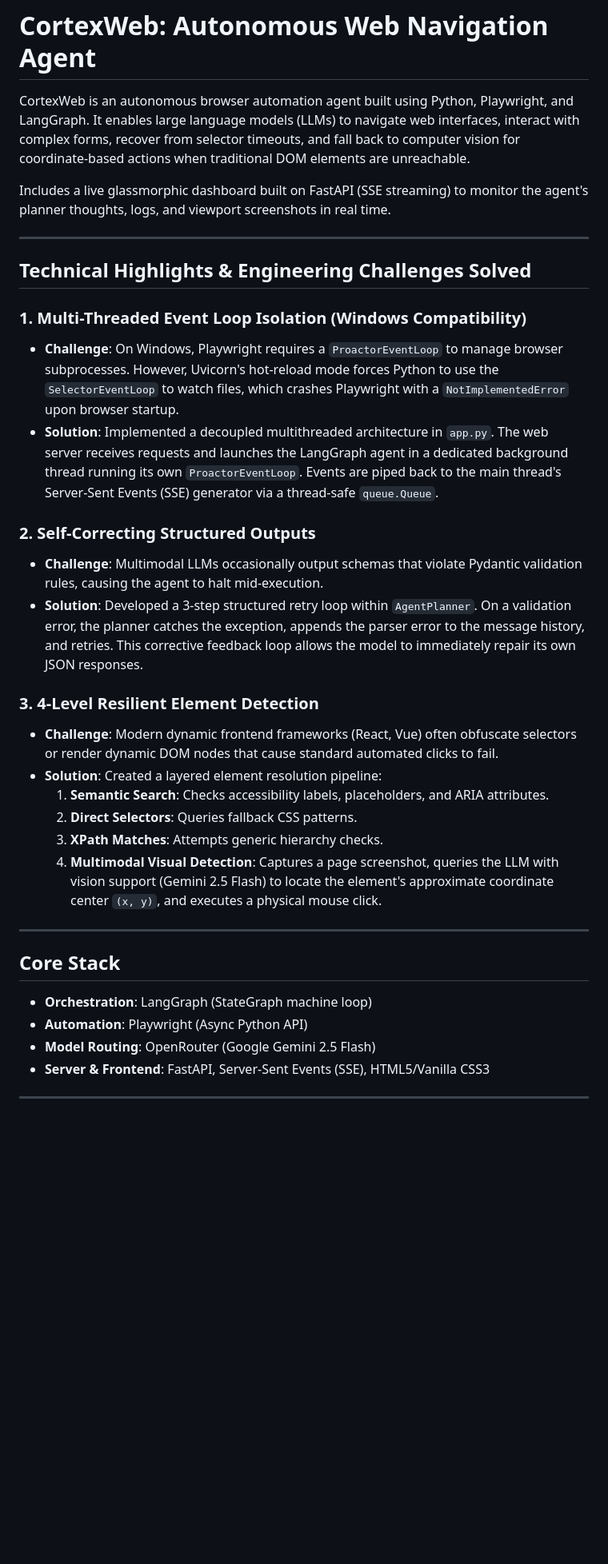
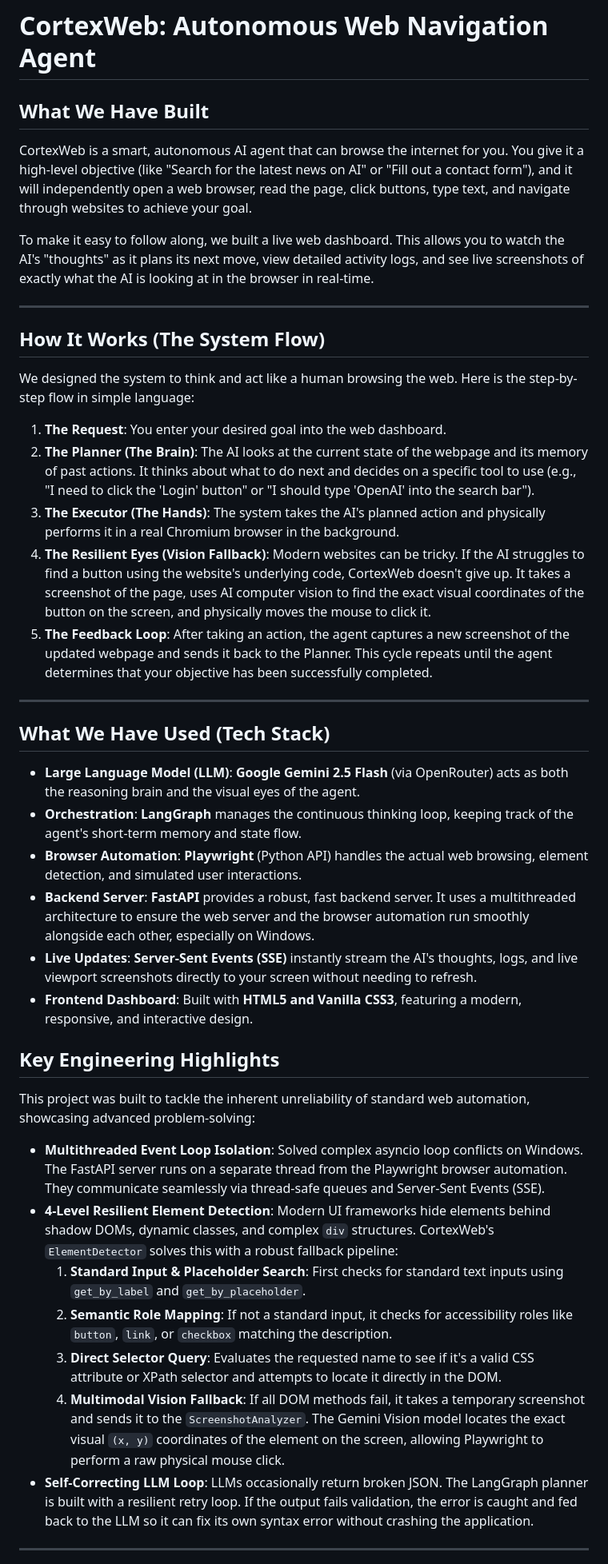
Before and after one commit to Aryan-Bhendarkar/Agentic_Web_Navigator, a Markdown page: README.md, the part around one of its changes. Shown at 80% size. GitHub-like rendering; blank space fills up the shorter version.

```diff
--- a/README.md
+++ b/README.md
@@ -1,36 +1,40 @@
 # CortexWeb: Autonomous Web Navigation Agent
 
-CortexWeb is an autonomous browser automation agent built using Python, Playwright, and LangGraph. It enables large language models (LLMs) to navigate web interfaces, interact with complex forms, recover from selector timeouts, and fall back to computer vision for coordinate-based actions when traditional DOM elements are unreachable.
+## What We Have Built
+CortexWeb is a smart, autonomous AI agent that can browse the internet for you. You give it a high-level objective (like "Search for the latest news on AI" or "Fill out a contact form"), and it will independently open a web browser, read the page, click buttons, type text, and navigate through websites to achieve your goal.
 
-Includes a live glassmorphic dashboard built on FastAPI (SSE streaming) to monitor the agent's planner thoughts, logs, and viewport screenshots in real time.
+To make it easy to follow along, we built a live web dashboard. This allows you to watch the AI's "thoughts" as it plans its next move, view detailed activity logs, and see live screenshots of exactly what the AI is looking at in the browser in real-time.
 
 ---
 
-## Technical Highlights & Engineering Challenges Solved
+## How It Works (The System Flow)
+We designed the system to think and act like a human browsing the web. Here is the step-by-step flow in simple language:
 
-### 1. Multi-Threaded Event Loop Isolation (Windows Compatibility)
-* **Challenge**: On Windows, Playwright requires a `ProactorEventLoop` to manage browser subprocesses. However, Uvicorn's hot-reload mode forces Python to use the `SelectorEventLoop` to watch files, which crashes Playwright with a `NotImplementedError` upon browser startup.
-* **Solution**: Implemented a decoupled multithreaded architecture in `app.py`. The web server receives requests and launches the LangGraph agent in a dedicated background thread running its own `ProactorEventLoop`. Events are piped back to the main thread's Server-Sent Events (SSE) generator via a thread-safe `queue.Queue`.
-
-### 2. Self-Correcting Structured Outputs
-* **Challenge**: Multimodal LLMs occasionally output schemas that violate Pydantic validation rules, causing the agent to halt mid-execution.
-* **Solution**: Developed a 3-step structured retry loop within `AgentPlanner`. On a validation error, the planner catches the exception, appends the parser error to the message history, and retries. This corrective feedback loop allows the model to immediately repair its own JSON responses.
-
-### 3. 4-Level Resilient Element Detection
-* **Challenge**: Modern dynamic frontend frameworks (React, Vue) often obfuscate selectors or render dynamic DOM nodes that cause standard automated clicks to fail.
-* **Solution**: Created a layered element resolution pipeline:
-  1. **Semantic Search**: Checks accessibility labels, placeholders, and ARIA attributes.
-  2. **Direct Selectors**: Queries fallback CSS patterns.
-  3. **XPath Matches**: Attempts generic hierarchy checks.
-  4. **Multimodal Visual Detection**: Captures a page screenshot, queries the LLM with vision support (Gemini 2.5 Flash) to locate the element's approximate coordinate center `(x, y)`, and executes a physical mouse click.
+1. **The Request**: You enter your desired goal into the web dashboard.
+2. **The Planner (The Brain)**: The AI looks at the current state of the webpage and its memory of past actions. It thinks about what to do next and decides on a specific tool to use (e.g., "I need to click the 'Login' button" or "I should type 'OpenAI' into the search bar").
+3. **The Executor (The Hands)**: The system takes the AI's planned action and physically performs it in a real Chromium browser in the background.
+4. **The Resilient Eyes (Vision Fallback)**: Modern websites can be tricky. If the AI struggles to find a button using the website's underlying code, CortexWeb doesn't give up. It takes a screenshot of the page, uses AI computer vision to find the exact visual coordinates of the button on the screen, and physically moves the mouse to click it.
+5. **The Feedback Loop**: After taking an action, the agent captures a new screenshot of the updated webpage and sends it back to the Planner. This cycle repeats until the agent determines that your objective has been successfully completed.
 
 ---
 
-## Core Stack
-* **Orchestration**: LangGraph (StateGraph machine loop)
-* **Automation**: Playwright (Async Python API)
-* **Model Routing**: OpenRouter (Google Gemini 2.5 Flash)
-* **Server & Frontend**: FastAPI, Server-Sent Events (SSE), HTML5/Vanilla CSS3
+## What We Have Used (Tech Stack)
+* **Large Language Model (LLM)**: **Google Gemini 2.5 Flash** (via OpenRouter) acts as both the reasoning brain and the visual eyes of the agent.
+* **Orchestration**: **LangGraph** manages the continuous thinking loop, keeping track of the agent's short-term memory and state flow.
+* **Browser Automation**: **Playwright** (Python API) handles the actual web browsing, element detection, and simulated user interactions.
+* **Backend Server**: **FastAPI** provides a robust, fast backend server. It uses a multithreaded architecture to ensure the web server and the browser automation run smoothly alongside each other, especially on Windows.
+* **Live Updates**: **Server-Sent Events (SSE)** instantly stream the AI's thoughts, logs, and live viewport screenshots directly to your screen without needing to refresh.
+* **Frontend Dashboard**: Built with **HTML5 and Vanilla CSS3**, featuring a modern, responsive, and interactive design.
+## Key Engineering Highlights
+This project was built to tackle the inherent unreliability of standard web automation, showcasing advanced problem-solving:
+
+* **Multithreaded Event Loop Isolation**: Solved complex asyncio loop conflicts on Windows. The FastAPI server runs on a separate thread from the Playwright browser automation. They communicate seamlessly via thread-safe queues and Server-Sent Events (SSE).
+* **4-Level Resilient Element Detection**: Modern UI frameworks hide elements behind shadow DOMs, dynamic classes, and complex `div` structures. CortexWeb's `ElementDetector` solves this with a robust fallback pipeline:
+  1. **Standard Input & Placeholder Search**: First checks for standard text inputs using `get_by_label` and `get_by_placeholder`.
+  2. **Semantic Role Mapping**: If not a standard input, it checks for accessibility roles like `button`, `link`, or `checkbox` matching the description.
+  3. **Direct Selector Query**: Evaluates the requested name to see if it's a valid CSS attribute or XPath selector and attempts to locate it directly in the DOM.
+  4. **Multimodal Vision Fallback**: If all DOM methods fail, it takes a temporary screenshot and sends it to the `ScreenshotAnalyzer`. The Gemini Vision model locates the exact visual `(x, y)` coordinates of the element on the screen, allowing Playwright to perform a raw physical mouse click.
+* **Self-Correcting LLM Loop**: LLMs occasionally return broken JSON. The LangGraph planner is built with a resilient retry loop. If the output fails validation, the error is caught and fed back to the LLM so it can fix its own syntax error without crashing the application.
 
 ---
 
```
Also changed, not shown: other parts of README.md (+22 -19 lines).
